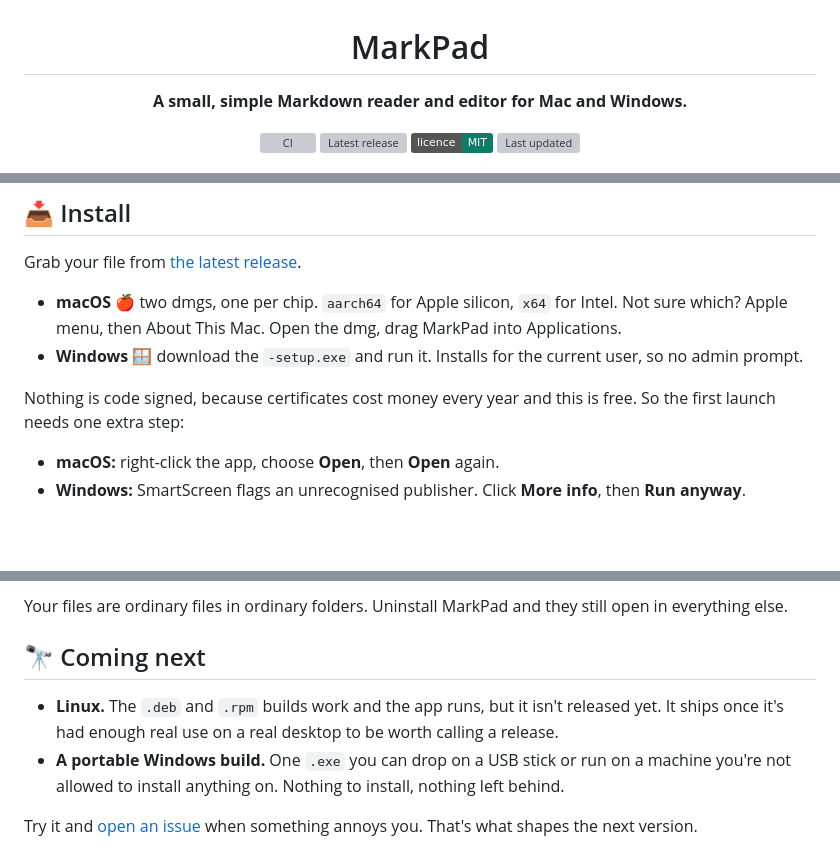
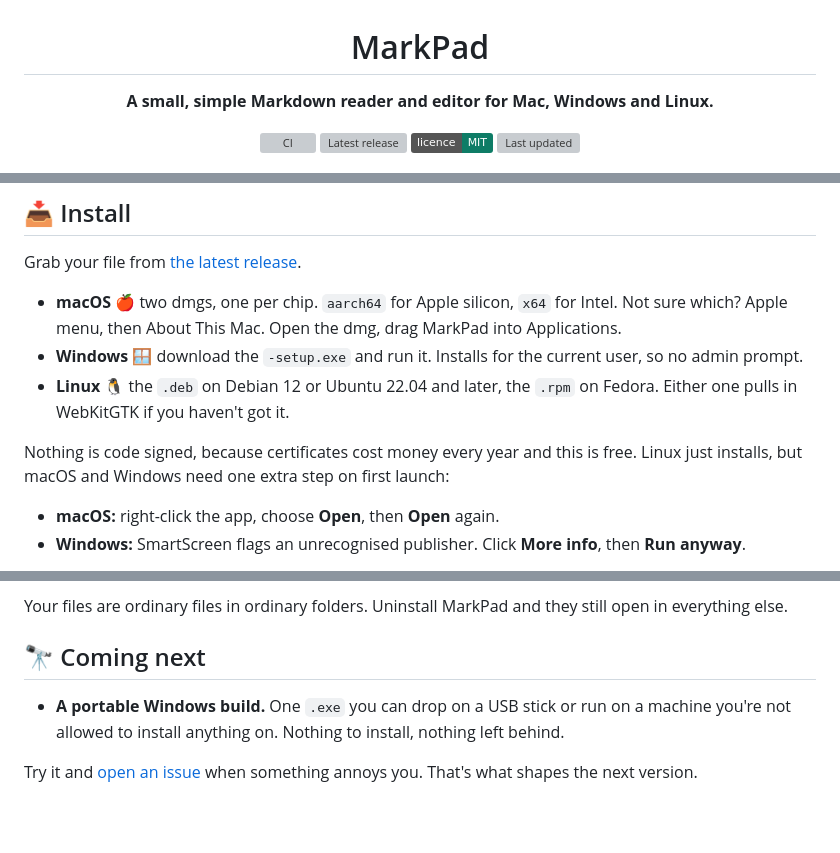
Before and after one commit to shiphrahx/MarkPad, a Markdown page: README.md, 3 parts joined by grey strips. Drawn GitHub-style; badges without logos; blank space fills up the shorter version; grey boxes are pictures that could not be loaded.

Commit message:
docs: put Linux back in the README
It came out because the deb and rpm weren't in a release yet, and the
README was telling people to download files that didn't exist. v0.1.4 is
the release that carries them, so the strapline, badge, download link and
install notes go back in, and Linux drops off "Coming next".

The portable Windows build stays in "Coming next". It still isn't built.

Co-Authored-By: Claude Opus 5 <noreply@anthropic.com>
Claude-Session: https://claude.ai/code/session_01FGQY4djB1MXmD1tvsxDSdq

```diff
--- a/README.md
+++ b/README.md
@@ -2,7 +2,7 @@
 
 # MarkPad
 
-**A small, simple Markdown reader and editor for Mac and Windows.**
+**A small, simple Markdown reader and editor for Mac, Windows and Linux.**
 
 [![CI](https://github.com/shiphrahx/MarkPad/actions/workflows/ci.yml/badge.svg)](https://github.com/shiphrahx/MarkPad/actions/workflows/ci.yml)
 [![Latest release](https://img.shields.io/github/v/release/shiphrahx/MarkPad?display_name=tag&sort=semver&color=0E7C66)](https://github.com/shiphrahx/MarkPad/releases/latest)
@@ -35,9 +35,11 @@ Grab your file from [the latest release](https://github.com/shiphrahx/MarkPad/re
   Applications.
 - **Windows** 🪟 download the `-setup.exe` and run it. Installs for the current user,
   so no admin prompt.
+- **Linux** 🐧 the `.deb` on Debian 12 or Ubuntu 22.04 and later, the `.rpm` on Fedora.
+  Either one pulls in WebKitGTK if you haven't got it.
 
 Nothing is code signed, because certificates cost money every year and this is free.
-So the first launch needs one extra step:
+Linux just installs, but macOS and Windows need one extra step on first launch:
 
 - **macOS:** right-click the app, choose **Open**, then **Open** again.
 - **Windows:** SmartScreen flags an unrecognised publisher. Click **More info**, then
@@ -72,9 +74,6 @@ open in everything else.
 
 ## 🔭 Coming next
 
-- **Linux.** The `.deb` and `.rpm` builds work and the app runs, but it isn't released
-  yet. It ships once it's had enough real use on a real desktop to be worth calling a
-  release.
 - **A portable Windows build.** One `.exe` you can drop on a USB stick or run on a
   machine you're not allowed to install anything on. Nothing to install, nothing left
   behind.
```
Also changed, not shown: other parts of README.md (+2 -2 lines).
